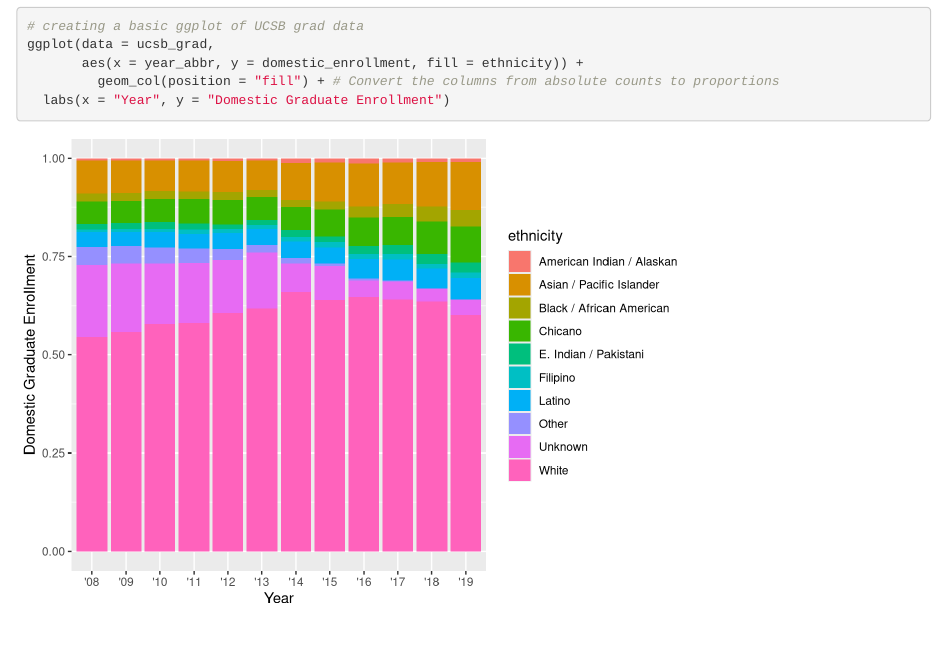
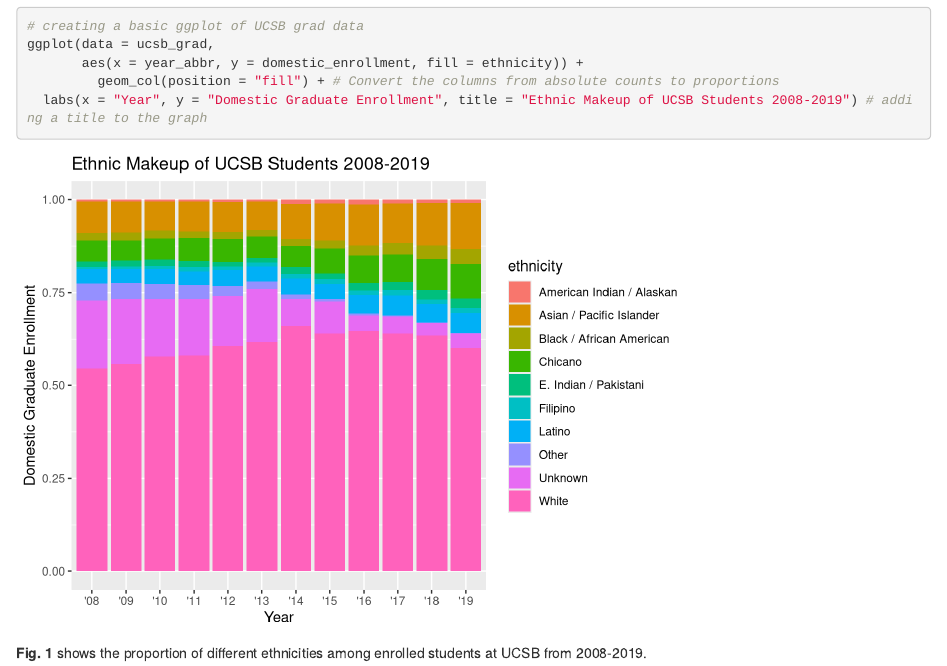
Before and after one commit to katie-munster/group-09-ucsb-grad, an R Markdown document (src/group_09_ucsb_grad.Rmd): the page in a window 1100 px wide, from 370 px down. Rendered offline with R 4.5, knitr and Pandoc, with nearby package versions.

Commit message:
Added figure caption and graph title

````diff
--- a/src/group_09_ucsb_grad.Rmd
+++ b/src/group_09_ucsb_grad.Rmd
@@ -22,5 +22,7 @@
 ggplot(data = ucsb_grad,
        aes(x = year_abbr, y = domestic_enrollment, fill = ethnicity)) +
          geom_col(position = "fill") + # Convert the columns from absolute counts to proportions
-  labs(x = "Year", y = "Domestic Graduate Enrollment")
+  labs(x = "Year", y = "Domestic Graduate Enrollment", title = "Ethnic Makeup of UCSB Students 2008-2019") # adding a title to the graph
 ```
+
+**Fig. 1** shows the proportion of different ethnicities among enrolled students at UCSB from 2008-2019.
````
